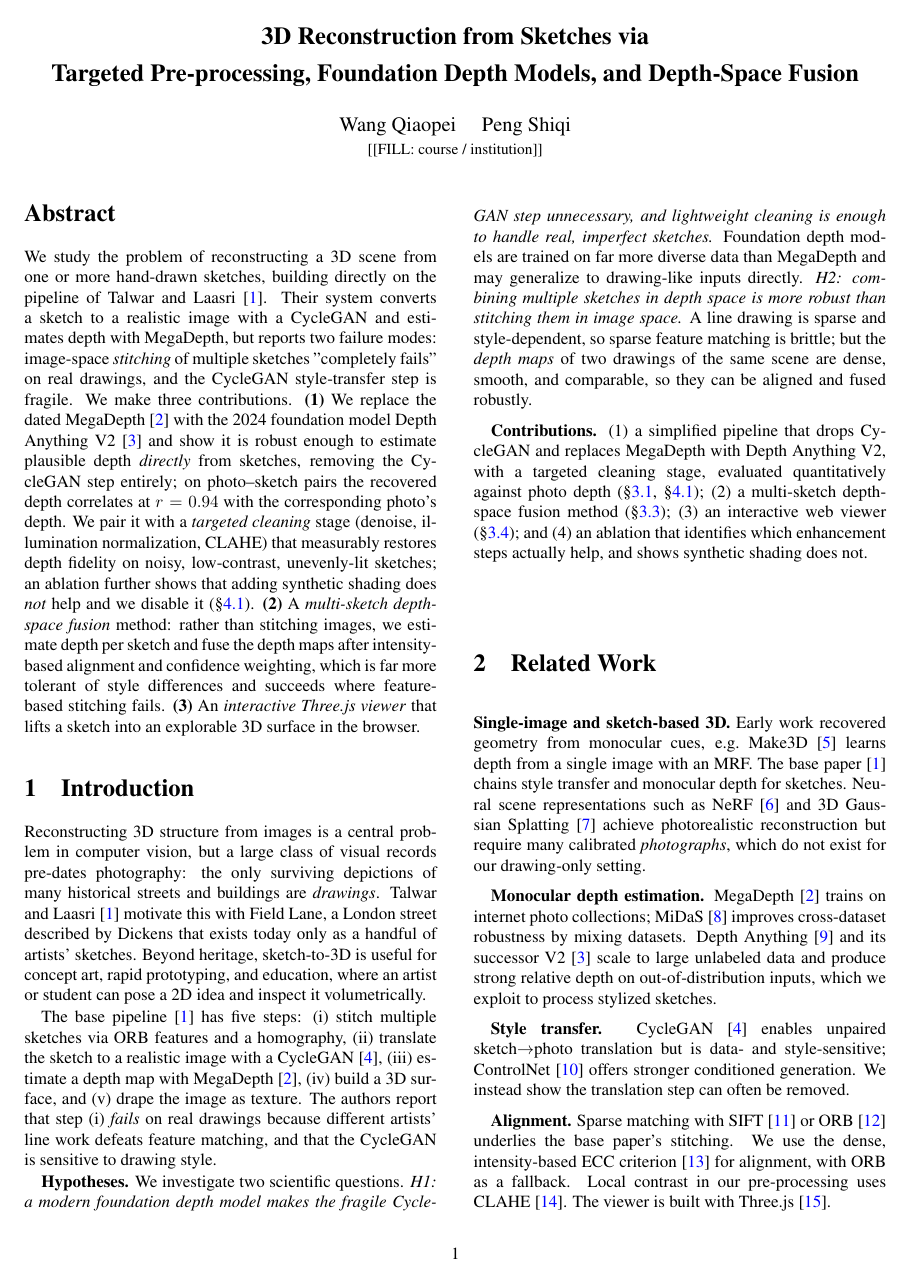
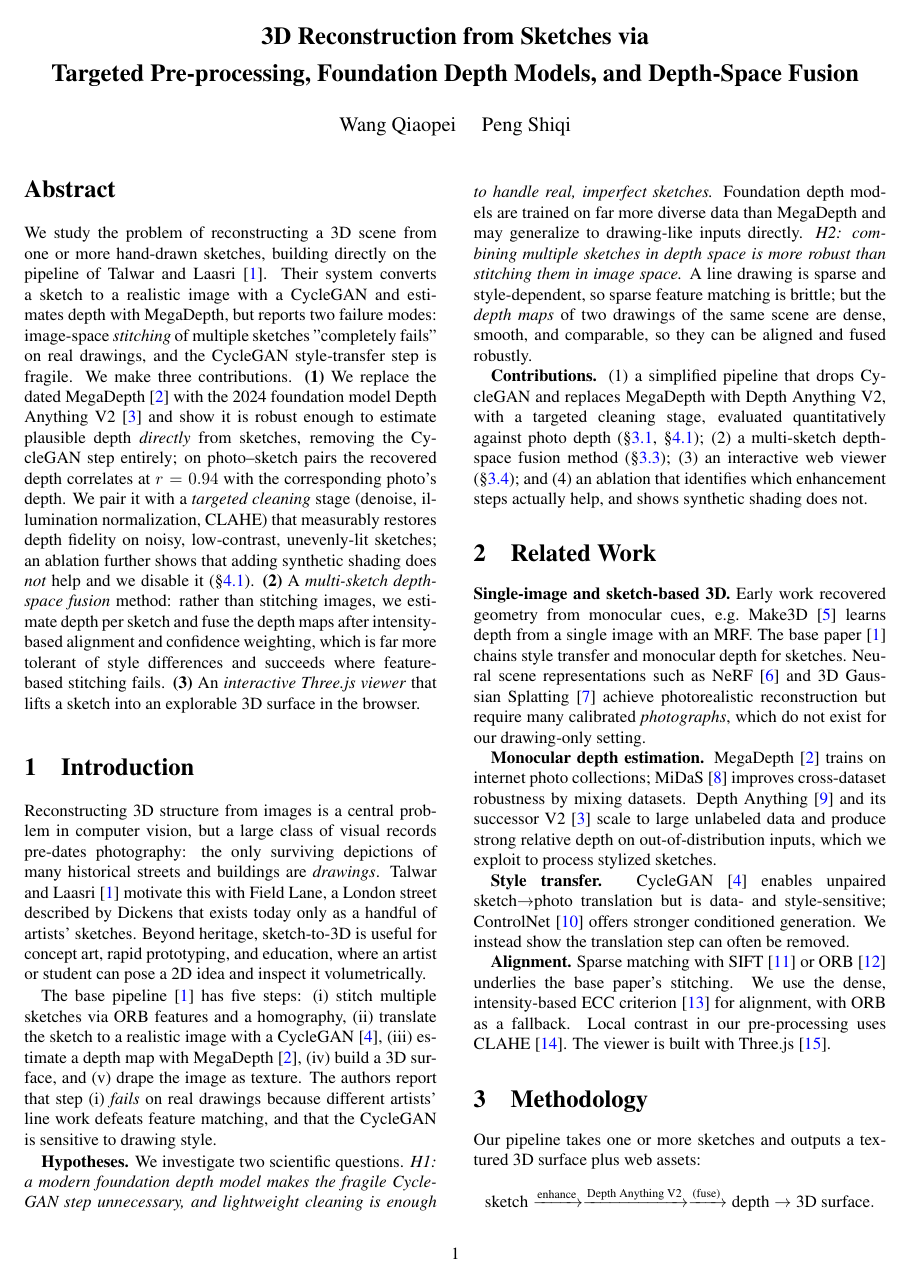
Before and after one commit to adaw821/3DCV, a LaTeX paper (report/main.tex): page 1 of 4. Compiled offline with pdfLaTeX.

Commit message:
Remove course/institution placeholder from author block
Co-Authored-By: Claude Opus 4.8 <noreply@anthropic.com>

```diff
--- a/report/main.tex
+++ b/report/main.tex
@@ -34,8 +34,7 @@
 Targeted Pre-processing, Foundation Depth Models, and Depth-Space Fusion}}
 
 \author{
-Wang Qiaopei \quad Peng Shiqi\\
-\small [[FILL: course / institution]]\\
+Wang Qiaopei \quad Peng Shiqi
 }
 \date{}
 
```
